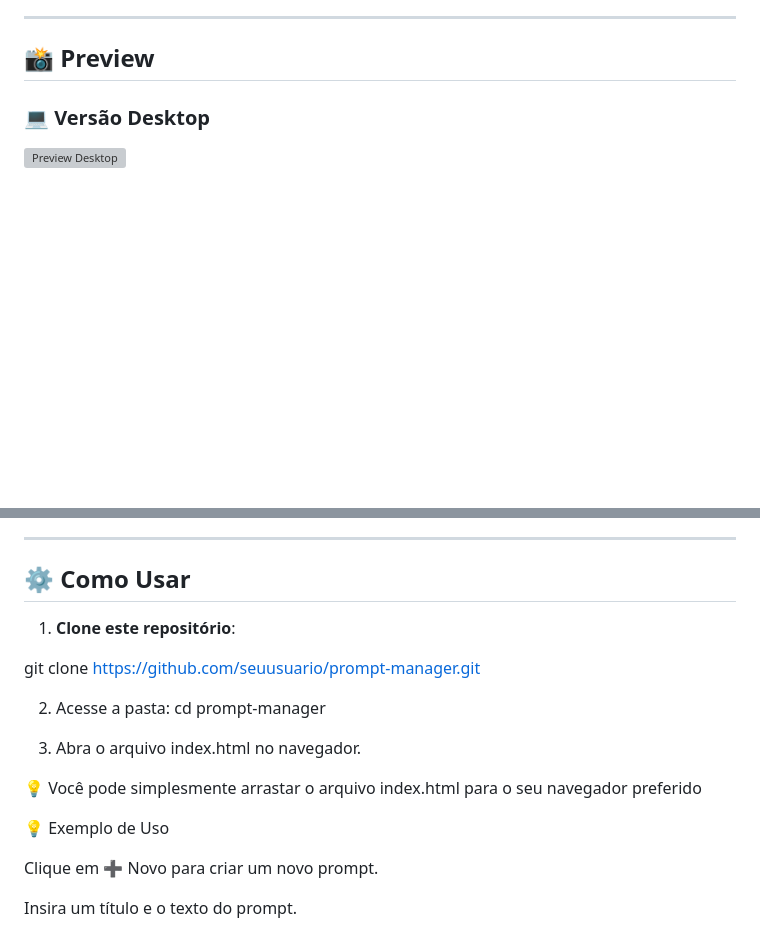
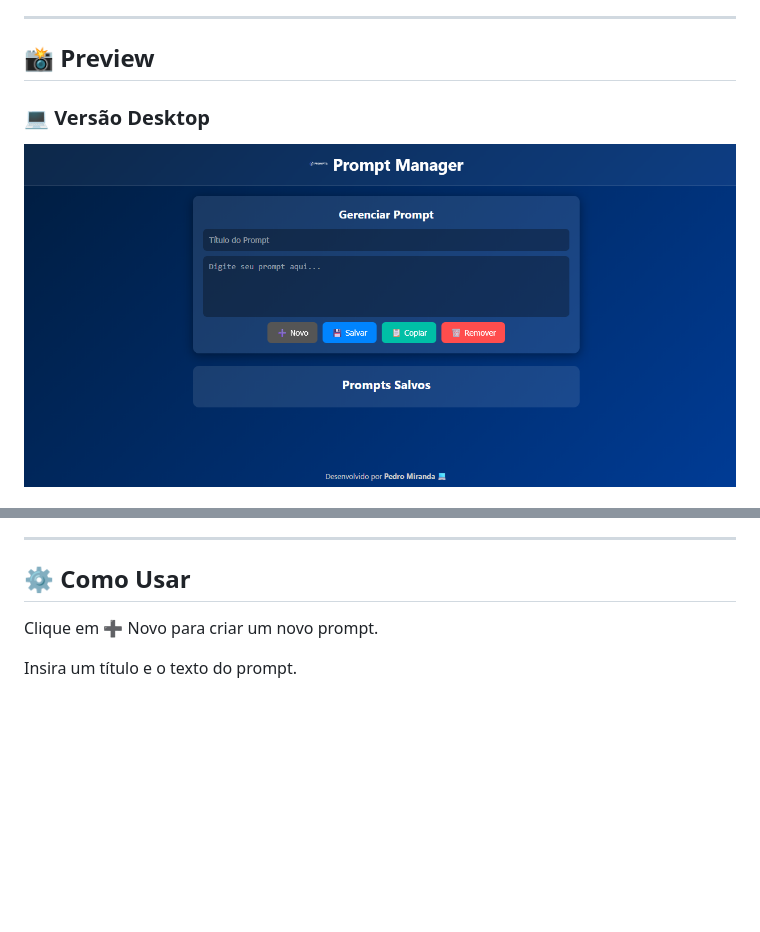
Before and after one commit to pedro2506/prompt-manager, a Markdown page: README.md, 2 parts joined by grey strips. GitHub-like rendering; pictures changed too: assets/preview.png (added); blank space fills up the shorter version; grey boxes are pictures that could not be loaded.

Commit message:
up5

```diff
--- a/README.md
+++ b/README.md
@@ -8,5 +8,5 @@ Desenvolvido para criadores, devs e usuários que utilizam ferramentas de IA com
 ## 📸 **Preview**
 
 ### 💻 Versão Desktop
-![Preview Desktop](assets/preview-desktop.png)
+![Preview Desktop](assets/preview.png)
 
@@ -51,21 +50,7 @@ prompt-manager/
 
 ## ⚙️ **Como Usar**
 
-   1. **Clone este repositório**:
 
-   git clone https://github.com/seuusuario/prompt-manager.git
-
-   2. Acesse a pasta:
-   cd prompt-manager
-
-
-
-   3. Abra o arquivo index.html no navegador.
-
-💡 Você pode simplesmente arrastar o arquivo index.html para o seu navegador preferido
-
-
-💡 Exemplo de Uso
 
 Clique em ➕ Novo para criar um novo prompt.
 
```
Also changed, not shown: other parts of README.md (+1 -2 lines).
